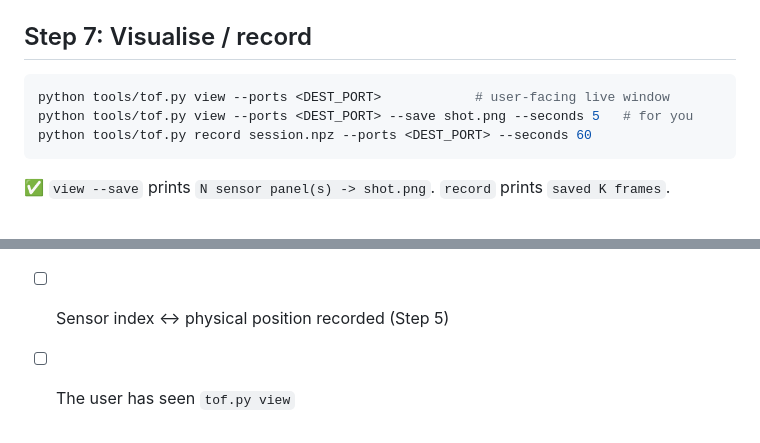
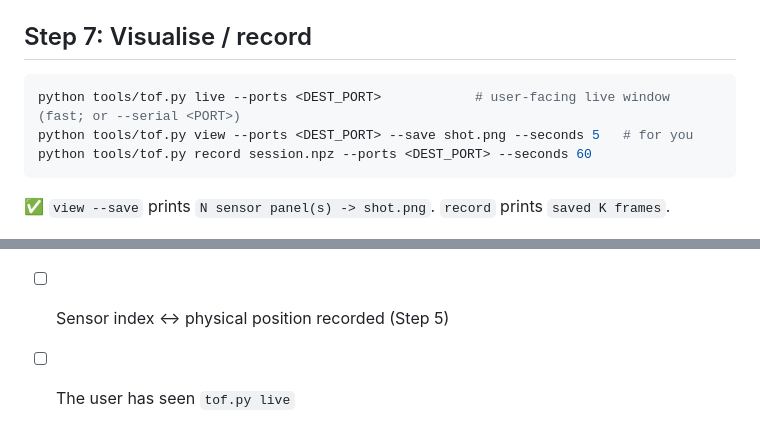
Before and after one commit to Descobedo/vl53l5cx-skin-quickstart, a Markdown page: AGENTS.md, 2 parts joined by grey strips. GitHub-like rendering.

````diff
--- a/AGENTS.md
+++ b/AGENTS.md
@@ -151,7 +151,7 @@ recording leaves sensors ungrouped.
 ## Step 7: Visualise / record
 
 ```bash
-python tools/tof.py view --ports <DEST_PORT>            # user-facing live window
+python tools/tof.py live --ports <DEST_PORT>            # user-facing live window (fast; or --serial <PORT>)
 python tools/tof.py view --ports <DEST_PORT> --save shot.png --seconds 5   # for you
 python tools/tof.py record session.npz --ports <DEST_PORT> --seconds 60
 ```
@@ -177,4 +177,4 @@ python tools/tof.py record session.npz --ports <DEST_PORT> --seconds 60
 - [ ] `status --json` shows every sensor at ≥ 8 Hz
 - [ ] `timing` report and figure shared with the user
 - [ ] Sensor index ↔ physical position recorded (Step 5)
-- [ ] The user has seen `tof.py view`
+- [ ] The user has seen `tof.py live`
````
Also changed, not shown: README.md (+10 -2 lines), docs/viewer.png, 1 other file.
